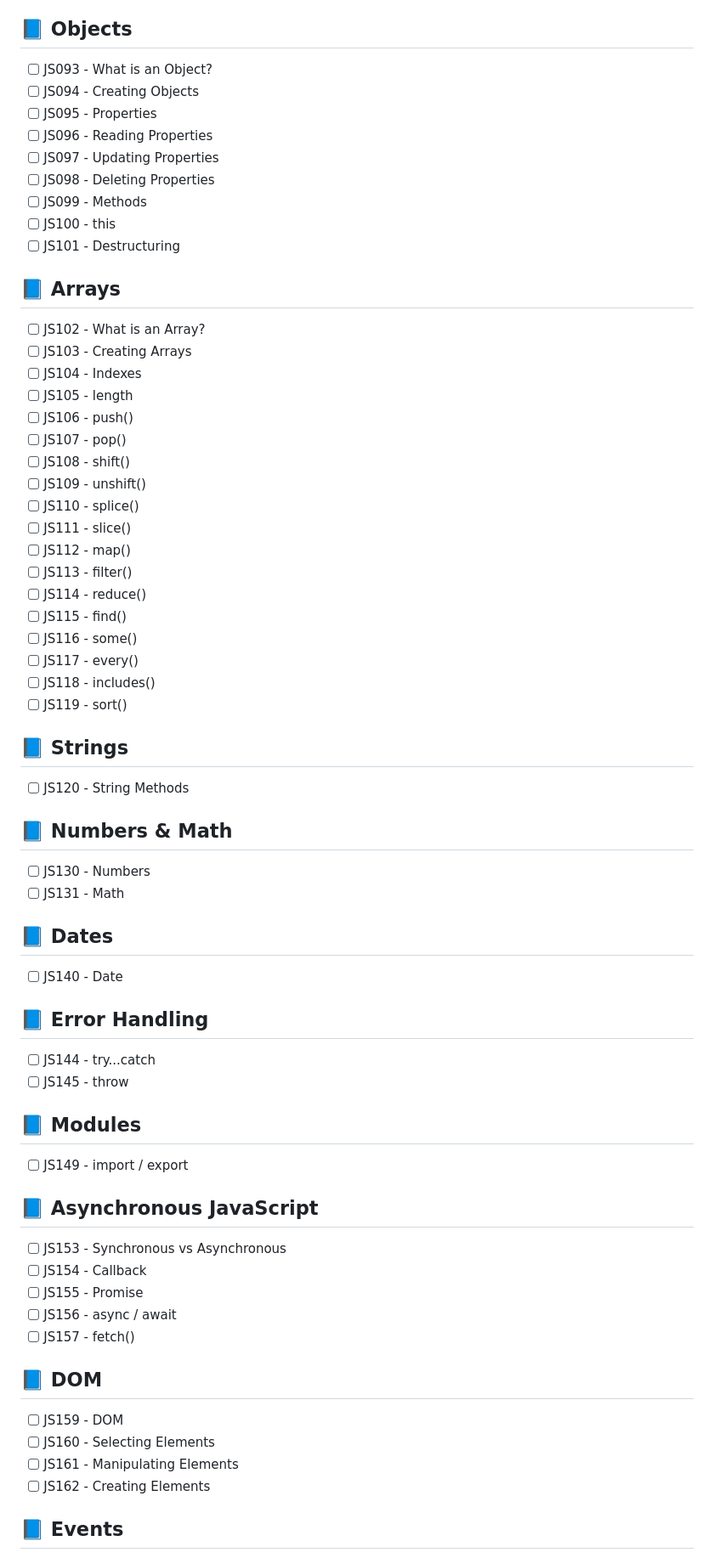
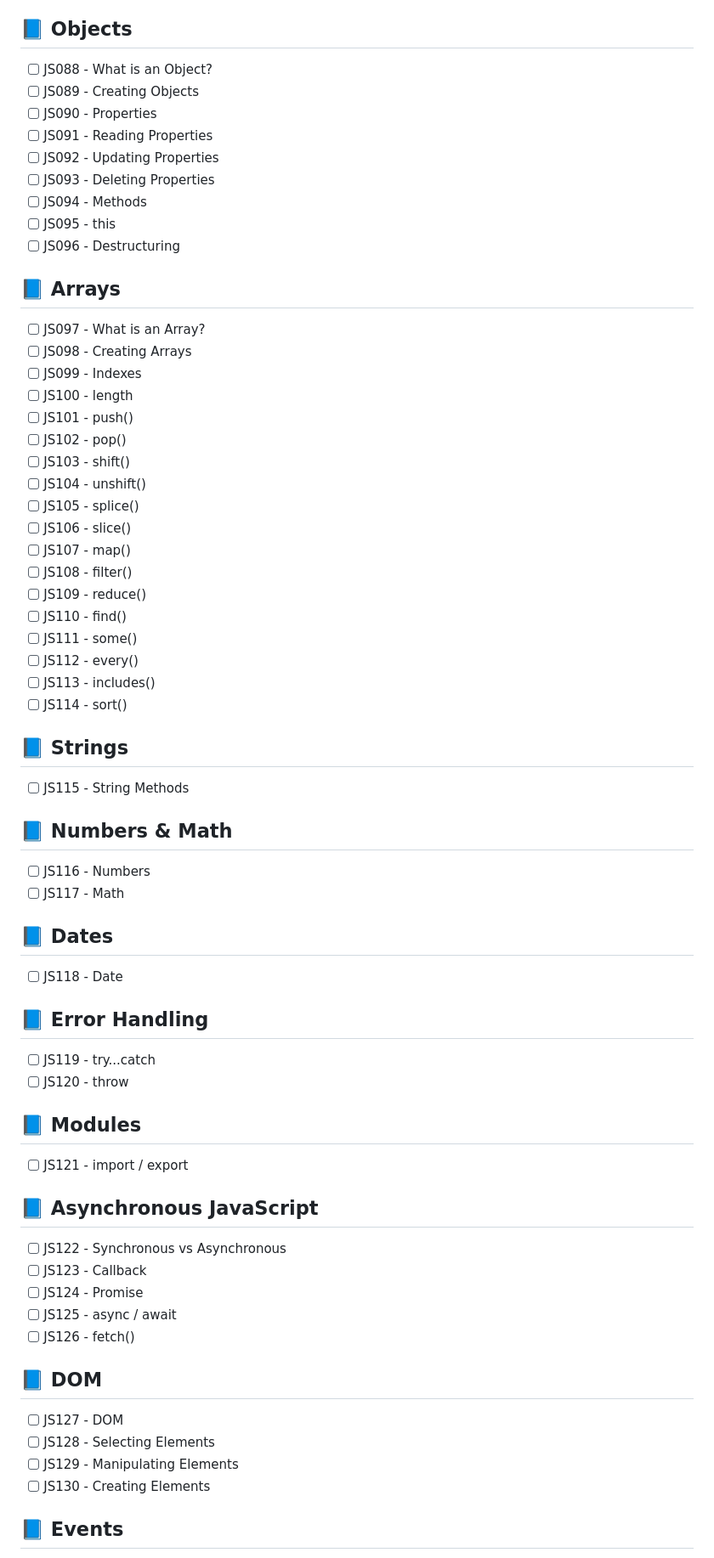
Before and after one commit to zrozum-it/js, a Markdown page: README.md, the part around one of its changes. Shown at 85% size. GitHub-like rendering.

```diff
--- a/README.md
+++ b/README.md
@@ -151,73 +146,73 @@ Each folder represents one lesson and contains the code used in the correspondin
 
 ## 📘 Objects
 
-- [ ] JS093 - What is an Object?
-- [ ] JS094 - Creating Objects
-- [ ] JS095 - Properties
-- [ ] JS096 - Reading Properties
-- [ ] JS097 - Updating Properties
-- [ ] JS098 - Deleting Properties
-- [ ] JS099 - Methods
-- [ ] JS100 - this
-- [ ] JS101 - Destructuring
+- [ ] JS088 - What is an Object?
+- [ ] JS089 - Creating Objects
+- [ ] JS090 - Properties
+- [ ] JS091 - Reading Properties
+- [ ] JS092 - Updating Properties
+- [ ] JS093 - Deleting Properties
+- [ ] JS094 - Methods
+- [ ] JS095 - this
+- [ ] JS096 - Destructuring
 
 ## 📘 Arrays
 
-- [ ] JS102 - What is an Array?
-- [ ] JS103 - Creating Arrays
-- [ ] JS104 - Indexes
-- [ ] JS105 - length
-- [ ] JS106 - push()
-- [ ] JS107 - pop()
-- [ ] JS108 - shift()
-- [ ] JS109 - unshift()
-- [ ] JS110 - splice()
-- [ ] JS111 - slice()
-- [ ] JS112 - map()
-- [ ] JS113 - filter()
-- [ ] JS114 - reduce()
-- [ ] JS115 - find()
-- [ ] JS116 - some()
-- [ ] JS117 - every()
-- [ ] JS118 - includes()
-- [ ] JS119 - sort()
+- [ ] JS097 - What is an Array?
+- [ ] JS098 - Creating Arrays
+- [ ] JS099 - Indexes
+- [ ] JS100 - length
+- [ ] JS101 - push()
+- [ ] JS102 - pop()
+- [ ] JS103 - shift()
+- [ ] JS104 - unshift()
+- [ ] JS105 - splice()
+- [ ] JS106 - slice()
+- [ ] JS107 - map()
+- [ ] JS108 - filter()
+- [ ] JS109 - reduce()
+- [ ] JS110 - find()
+- [ ] JS111 - some()
+- [ ] JS112 - every()
+- [ ] JS113 - includes()
+- [ ] JS114 - sort()
 
 ## 📘 Strings
 
-- [ ] JS120 - String Methods
+- [ ] JS115 - String Methods
 
 ## 📘 Numbers & Math
 
-- [ ] JS130 - Numbers
-- [ ] JS131 - Math
+- [ ] JS116 - Numbers
+- [ ] JS117 - Math
 
 ## 📘 Dates
 
-- [ ] JS140 - Date
+- [ ] JS118 - Date
 
 ## 📘 Error Handling
 
-- [ ] JS144 - try...catch
-- [ ] JS145 - throw
+- [ ] JS119 - try...catch
+- [ ] JS120 - throw
 
 ## 📘 Modules
 
-- [ ] JS149 - import / export
+- [ ] JS121 - import / export
 
 ## 📘 Asynchronous JavaScript
 
-- [ ] JS153 - Synchronous vs Asynchronous
-- [ ] JS154 - Callback
-- [ ] JS155 - Promise
-- [ ] JS156 - async / await
-- [ ] JS157 - fetch()
+- [ ] JS122 - Synchronous vs Asynchronous
+- [ ] JS123 - Callback
+- [ ] JS124 - Promise
+- [ ] JS125 - async / await
+- [ ] JS126 - fetch()
 
 ## 📘 DOM
 
-- [ ] JS159 - DOM
-- [ ] JS160 - Selecting Elements
-- [ ] JS161 - Manipulating Elements
-- [ ] JS162 - Creating Elements
+- [ ] JS127 - DOM
+- [ ] JS128 - Selecting Elements
+- [ ] JS129 - Manipulating Elements
+- [ ] JS130 - Creating Elements
 
 ## 📘 Events
 
```
Also changed, not shown: other parts of README.md (+92 -119 lines).
